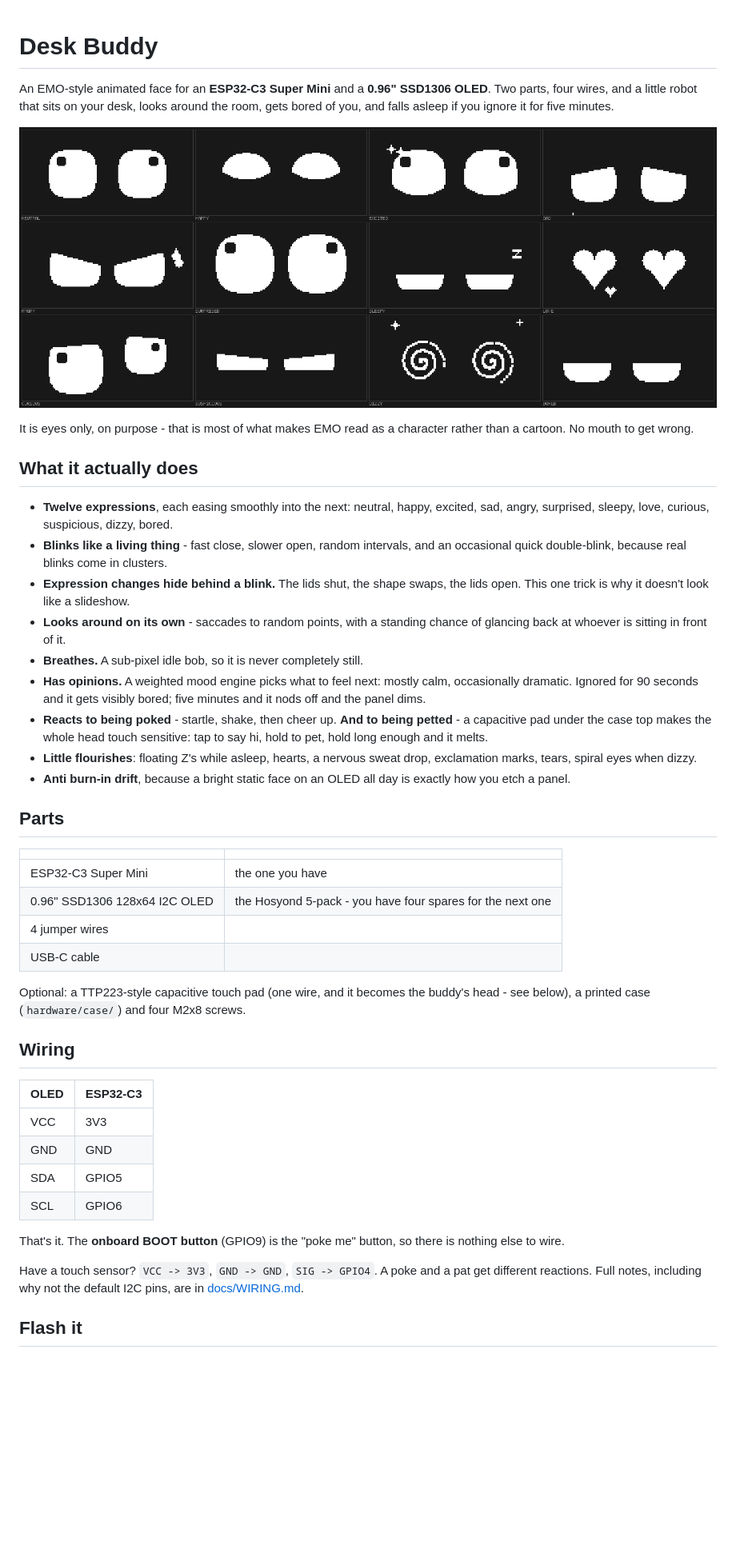
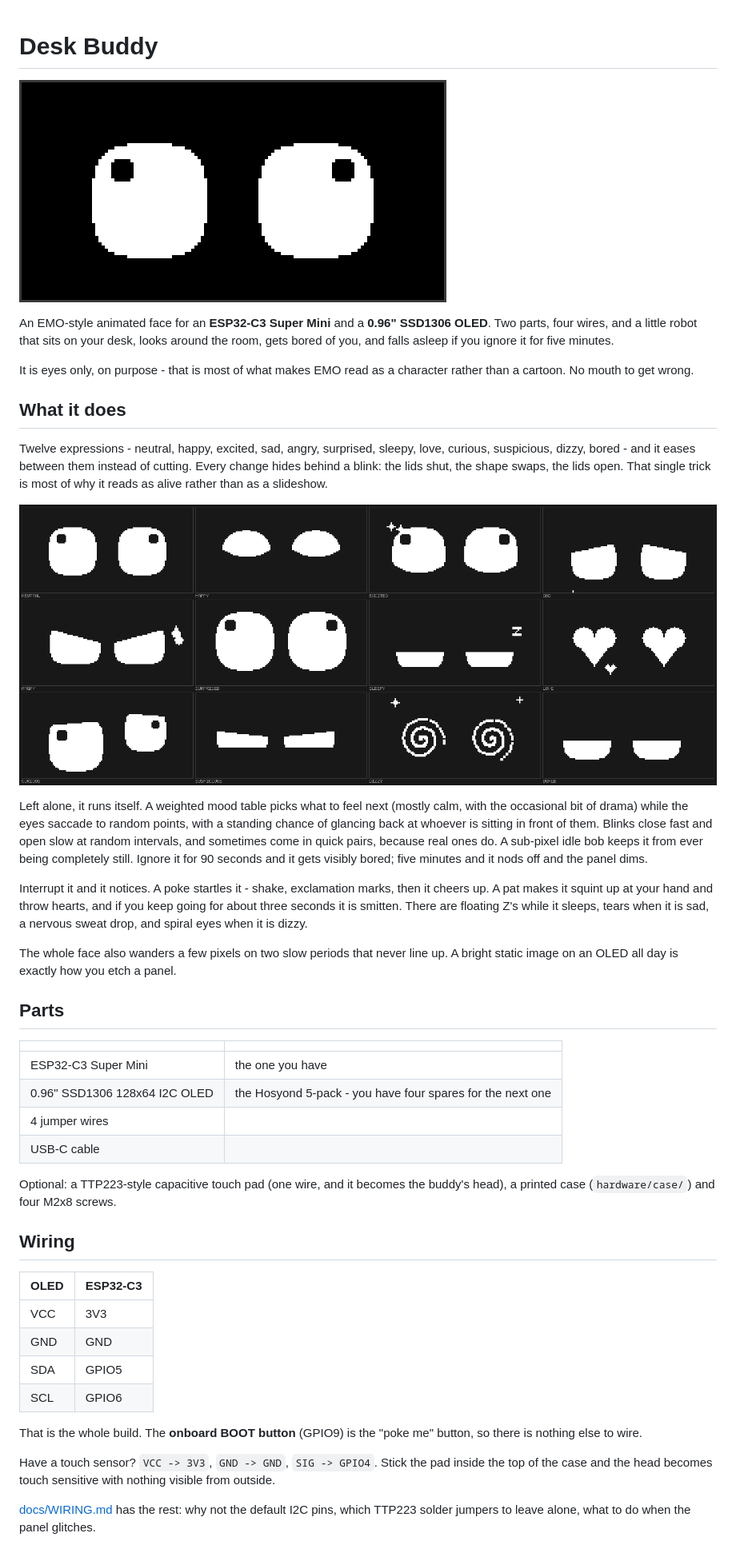
Before and after one commit to hey-its-brian/deskbot, a Markdown page: README.md, the part around one of its changes. Shown at 80% size. Drawn GitHub-style; pictures changed too: preview/deskbuddy.gif (added); blank space fills up the shorter version.

```diff
--- a/README.md
+++ b/README.md
@@ -1,37 +1,41 @@
 # Desk Buddy
+
+![Desk Buddy looking around, getting poked, getting petted](preview/deskbuddy.gif)
 
 An EMO-style animated face for an **ESP32-C3 Super Mini** and a **0.96"
 SSD1306 OLED**. Two parts, four wires, and a little robot that sits on your
 desk, looks around the room, gets bored of you, and falls asleep if you ignore
 it for five minutes.
 
-![Every expression](preview/emotions.png)
-
 It is eyes only, on purpose - that is most of what makes EMO read as a
 character rather than a cartoon. No mouth to get wrong.
 
-## What it actually does
+## What it does
 
-- **Twelve expressions**, each easing smoothly into the next: neutral, happy,
-  excited, sad, angry, surprised, sleepy, love, curious, suspicious, dizzy,
-  bored.
-- **Blinks like a living thing** - fast close, slower open, random intervals,
-  and an occasional quick double-blink, because real blinks come in clusters.
-- **Expression changes hide behind a blink.** The lids shut, the shape swaps,
-  the lids open. This one trick is why it doesn't look like a slideshow.
-- **Looks around on its own** - saccades to random points, with a standing
-  chance of glancing back at whoever is sitting in front of it.
-- **Breathes.** A sub-pixel idle bob, so it is never completely still.
-- **Has opinions.** A weighted mood engine picks what to feel next: mostly
-  calm, occasionally dramatic. Ignored for 90 seconds and it gets visibly
-  bored; five minutes and it nods off and the panel dims.
-- **Reacts to being poked** - startle, shake, then cheer up. **And to being
-  petted** - a capacitive pad under the case top makes the whole head touch
-  sensitive: tap to say hi, hold to pet, hold long enough and it melts.
-- **Little flourishes**: floating Z's while asleep, hearts, a nervous sweat
-  drop, exclamation marks, tears, spiral eyes when dizzy.
-- **Anti burn-in drift**, because a bright static face on an OLED all day is
-  exactly how you etch a panel.
+Twelve expressions - neutral, happy, excited, sad, angry, surprised, sleepy,
+love, curious, suspicious, dizzy, bored - and it eases between them instead of
+cutting. Every change hides behind a blink: the lids shut, the shape swaps,
+the lids open. That single trick is most of why it reads as alive rather than
+as a slideshow.
+
+![The twelve expressions](preview/emotions.png)
+
+Left alone, it runs itself. A weighted mood table picks what to feel next
+(mostly calm, with the occasional bit of drama) while the eyes saccade to
+random points, with a standing chance of glancing back at whoever is sitting
+in front of them. Blinks close fast and open slow at random intervals, and
+sometimes come in quick pairs, because real ones do. A sub-pixel idle bob
+keeps it from ever being completely still. Ignore it for 90 seconds and it
+gets visibly bored; five minutes and it nods off and the panel dims.
+
+Interrupt it and it notices. A poke startles it - shake, exclamation marks,
+then it cheers up. A pat makes it squint up at your hand and throw hearts, and
+if you keep going for about three seconds it is smitten. There are floating
+Z's while it sleeps, tears when it is sad, a nervous sweat drop, and spiral
+eyes when it is dizzy.
+
+The whole face also wanders a few pixels on two slow periods that never line
+up. A bright static image on an OLED all day is exactly how you etch a panel.
 
 ## Parts
 
@@ -43,8 +47,7 @@ character rather than a cartoon. No mouth to get wrong.
 | USB-C cable | |
 
 Optional: a TTP223-style capacitive touch pad (one wire, and it becomes the
-buddy's head - see below), a printed case (`hardware/case/`) and four M2x8
-screws.
+buddy's head), a printed case (`hardware/case/`) and four M2x8 screws.
 
 ## Wiring
 
@@ -55,12 +58,13 @@ screws.
 | SDA | GPIO5 |
 | SCL | GPIO6 |
 
-That's it. The **onboard BOOT button** (GPIO9) is the "poke me" button, so
-there is nothing else to wire.
+That is the whole build. The **onboard BOOT button** (GPIO9) is the "poke me"
+button, so there is nothing else to wire.
 
-Have a touch sensor? `VCC -> 3V3`, `GND -> GND`, `SIG -> GPIO4`. A poke and a
-pat get different reactions. Full notes, including why not the default I2C
-pins, are in [docs/WIRING.md](docs/WIRING.md).
+Have a touch sensor? `VCC -> 3V3`, `GND -> GND`, `SIG -> GPIO4`. Stick the pad
+inside the top of the case and the head becomes touch sensitive with nothing
+visible from outside.
 
-## Flash it
+[docs/WIRING.md](docs/WIRING.md) has the rest: why not the default I2C pins,
+which TTP223 solder jumpers to leave alone, what to do when the panel glitches.
 
```
Also changed, not shown: other parts of README.md (+48 -20 lines), 2 other files.
